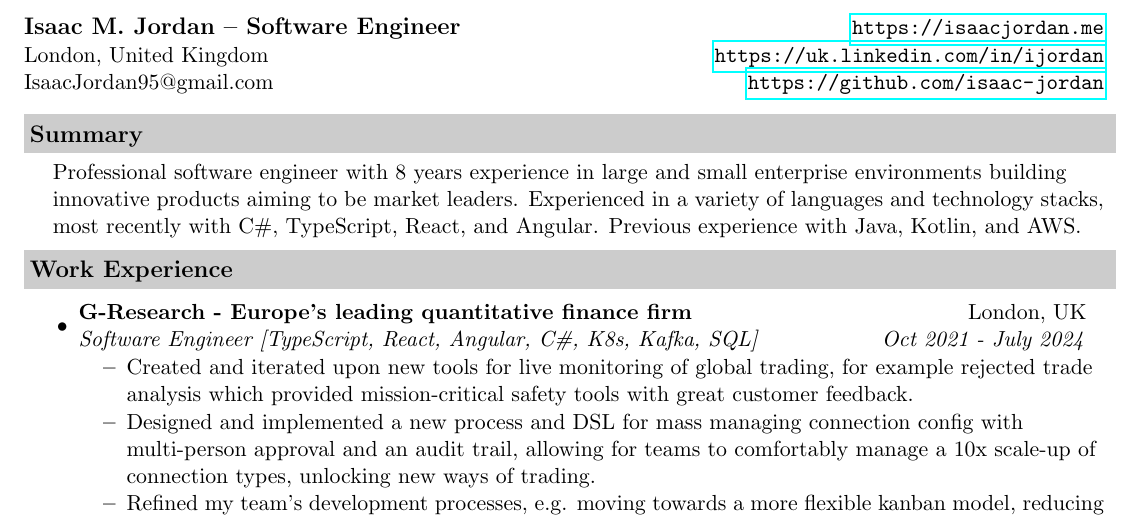
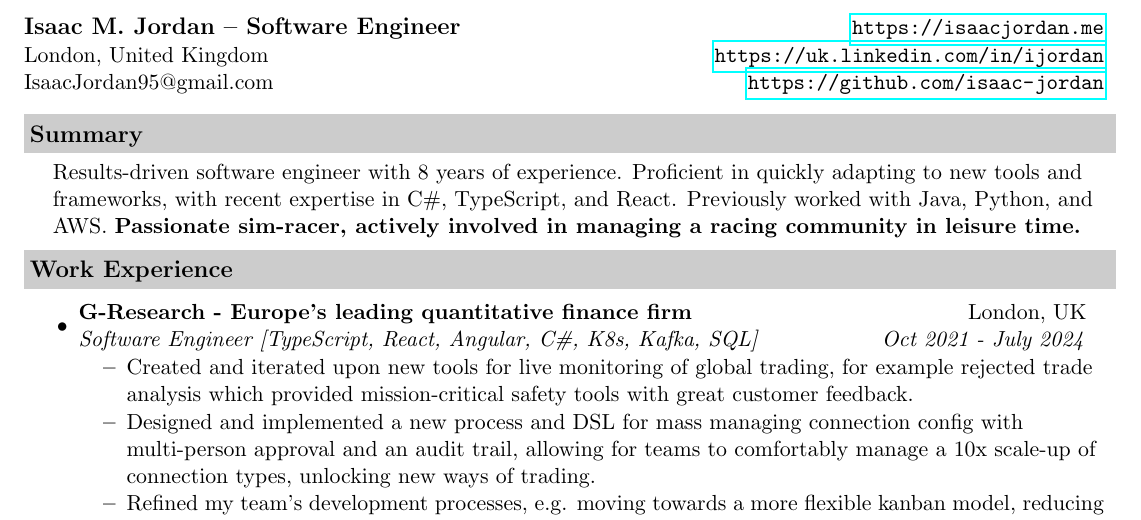
Before and after one commit to isaac-jordan/CV, a LaTeX CV (IsaacJordan-CV.tex): part of the page, cut so that both start at the same text. Compiled offline with pdfLaTeX.

Commit message:
Add a motorsport version

```diff
--- a/IsaacJordan-CV.tex
+++ b/IsaacJordan-CV.tex
@@ -54,7 +54,7 @@
 
 	\resheading{Summary}
 	\begin{description}
-		\item\noindent Professional software engineer with 8 years experience in large and small enterprise environments building innovative products aiming to be market leaders. Experienced in a variety of languages and technology stacks, most recently with C\#, TypeScript, React, and Angular. Previous experience with Java, Kotlin, and AWS.
+		\item\noindent Results-driven software engineer with 8 years of experience. Proficient in quickly adapting to new tools and frameworks, with recent expertise in C\#, TypeScript, and React. Previously worked with Java, Python, and AWS. \textbf{Passionate sim-racer, actively involved in managing a racing community in leisure time.}
 	\end{description}
 
 	\resheading{Work Experience}
```
Also changed, not shown: bin/IsaacJordan-CV.pdf.
